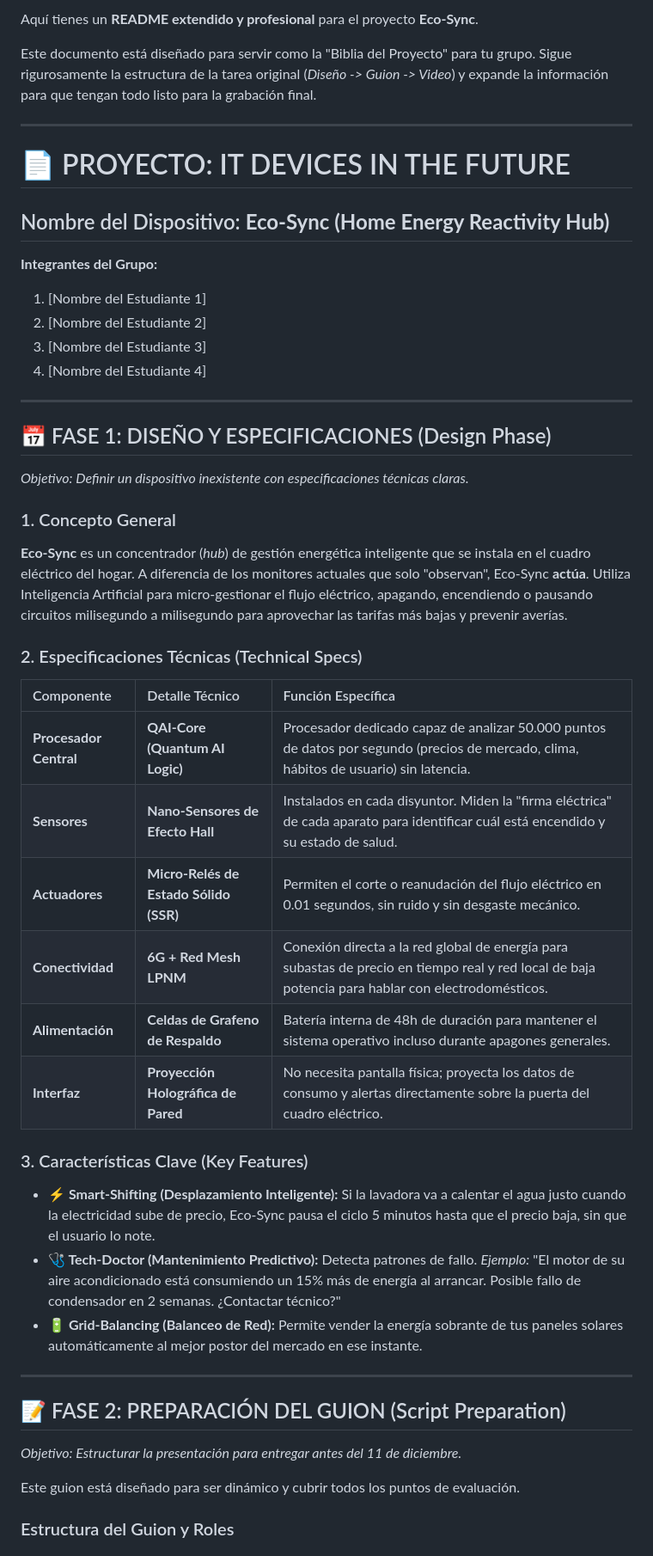
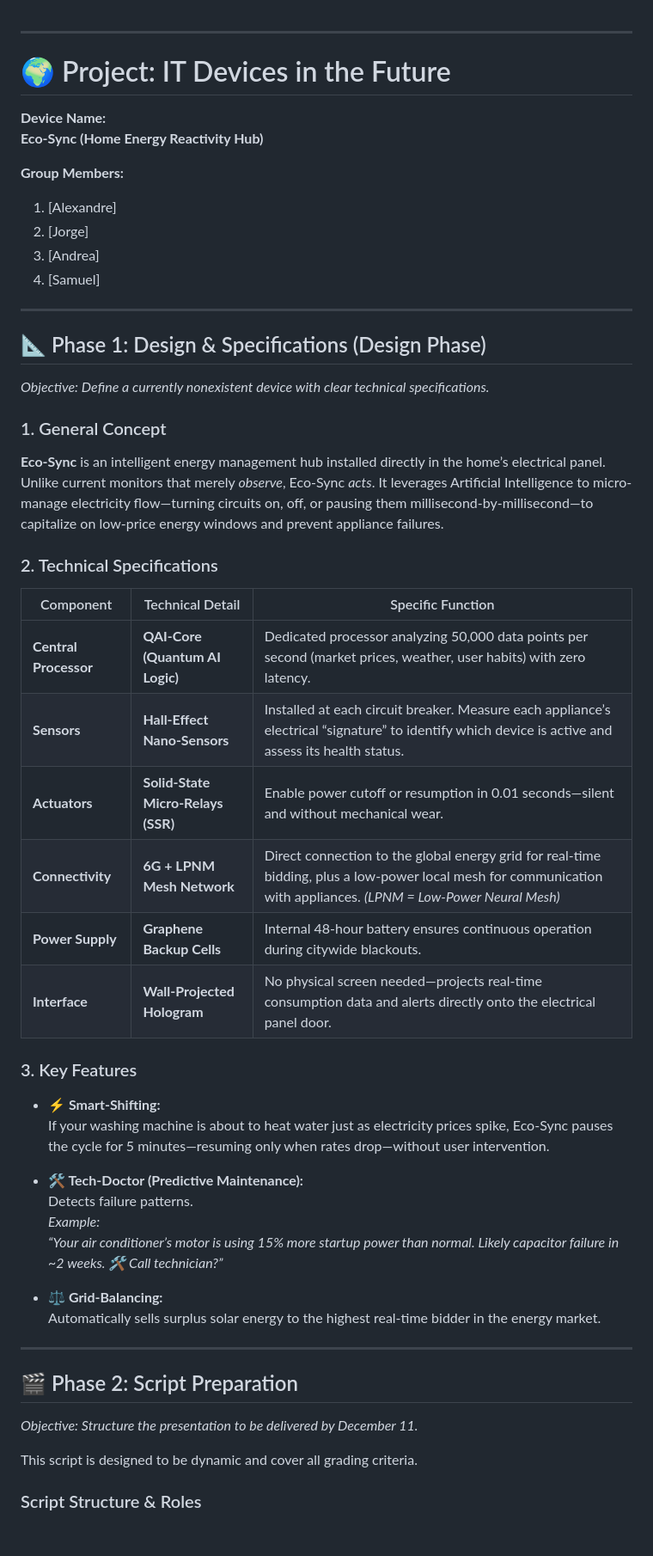
Before and after one commit to shermidagre/Proyect_IT_Devices, a Markdown page: Readme.md, the part around one of its changes. Shown at 86% size. Rendered like a GitHub page.

```diff
--- a/Readme.md
+++ b/Readme.md
@@ -1,49 +1,55 @@
-Aquí tienes un **README extendido y profesional** para el proyecto **Eco-Sync**.
-
-Este documento está diseñado para servir como la "Biblia del Proyecto" para tu grupo. Sigue rigurosamente la estructura de la tarea original (*Diseño -> Guion -> Video*) y expande la información para que tengan todo listo para la grabación final.
 
 ---
 
-# 📄 PROYECTO: IT DEVICES IN THE FUTURE
-## Nombre del Dispositivo: **Eco-Sync (Home Energy Reactivity Hub)**
+# 🌍 Project: IT Devices in the Future
 
-**Integrantes del Grupo:**
-1. [Nombre del Estudiante 1]
-2. [Nombre del Estudiante 2]
-3. [Nombre del Estudiante 3]
-4. [Nombre del Estudiante 4]
+**Device Name:**
+**Eco-Sync (Home Energy Reactivity Hub)**
+
+**Group Members:**
+1. [Alexandre]
+2. [Jorge]
+3. [Andrea]
+4. [Samuel]
 
 ---
 
-## 📅 FASE 1: DISEÑO Y ESPECIFICACIONES (Design Phase)
-*Objetivo: Definir un dispositivo inexistente con especificaciones técnicas claras.*
+## 📐 Phase 1: Design & Specifications (Design Phase)
+*Objective: Define a currently nonexistent device with clear technical specifications.*
 
-### 1. Concepto General
-**Eco-Sync** es un concentrador (*hub*) de gestión energética inteligente que se instala en el cuadro eléctrico del hogar. A diferencia de los monitores actuales que solo "observan", Eco-Sync **actúa**. Utiliza Inteligencia Artificial para micro-gestionar el flujo eléctrico, apagando, encendiendo o pausando circuitos milisegundo a milisegundo para aprovechar las tarifas más bajas y prevenir averías.
+### 1. General Concept
+**Eco-Sync** is an intelligent energy management hub installed directly in the home’s electrical panel. Unlike current monitors that merely *observe*, Eco-Sync *acts*. It leverages Artificial Intelligence to micro-manage electricity flow—turning circuits on, off, or pausing them millisecond-by-millisecond—to capitalize on low-price energy windows and prevent appliance failures.
 
-### 2. Especificaciones Técnicas (Technical Specs)
+### 2. Technical Specifications
 
-| Componente | Detalle Técnico | Función Específica |
-| :--- | :--- | :--- |
-| **Procesador Central** | **QAI-Core (Quantum AI Logic)** | Procesador dedicado capaz de analizar 50.000 puntos de datos por segundo (precios de mercado, clima, hábitos de usuario) sin latencia. |
-| **Sensores** | **Nano-Sensores de Efecto Hall** | Instalados en cada disyuntor. Miden la "firma eléctrica" de cada aparato para identificar cuál está encendido y su estado de salud. |
-| **Actuadores** | **Micro-Relés de Estado Sólido (SSR)** | Permiten el corte o reanudación del flujo eléctrico en 0.01 segundos, sin ruido y sin desgaste mecánico. |
-| **Conectividad** | **6G + Red Mesh LPNM** | Conexión directa a la red global de energía para subastas de precio en tiempo real y red local de baja potencia para hablar con electrodomésticos. |
-| **Alimentación** | **Celdas de Grafeno de Respaldo** | Batería interna de 48h de duración para mantener el sistema operativo incluso durante apagones generales. |
-| **Interfaz** | **Proyección Holográfica de Pared** | No necesita pantalla física; proyecta los datos de consumo y alertas directamente sobre la puerta del cuadro eléctrico. |
+| Component            | Technical Detail                                     | Specific Function |
+|----------------------|------------------------------------------------------|-------------------|
+| **Central Processor** | **QAI-Core (Quantum AI Logic)**                      | Dedicated processor analyzing 50,000 data points per second (market prices, weather, user habits) with zero latency. |
+| **Sensors**          | **Hall-Effect Nano-Sensors**                         | Installed at each circuit breaker. Measure each appliance’s electrical “signature” to identify which device is active and assess its health status. |
+| **Actuators**        | **Solid-State Micro-Relays (SSR)**                  | Enable power cutoff or resumption in 0.01 seconds—silent and without mechanical wear. |
+| **Connectivity**     | **6G + LPNM Mesh Network**                           | Direct connection to the global energy grid for real-time bidding, plus a low-power local mesh for communication with appliances. *(LPNM = Low-Power Neural Mesh)* |
+| **Power Supply**     | **Graphene Backup Cells**                            | Internal 48-hour battery ensures continuous operation during citywide blackouts. |
+| **Interface**        | **Wall-Projected Hologram**                          | No physical screen needed—projects real-time consumption data and alerts directly onto the electrical panel door. |
 
-### 3. Características Clave (Key Features)
+### 3. Key Features
 
-* **⚡ Smart-Shifting (Desplazamiento Inteligente):** Si la lavadora va a calentar el agua justo cuando la electricidad sube de precio, Eco-Sync pausa el ciclo 5 minutos hasta que el precio baja, sin que el usuario lo note.
-* **🩺 Tech-Doctor (Mantenimiento Predictivo):** Detecta patrones de fallo. *Ejemplo:* "El motor de su aire acondicionado está consumiendo un 15% más de energía al arrancar. Posible fallo de condensador en 2 semanas. ¿Contactar técnico?"
-* **🔋 Grid-Balancing (Balanceo de Red):** Permite vender la energía sobrante de tus paneles solares automáticamente al mejor postor del mercado en ese instante.
+* **⚡ Smart-Shifting:**
+  If your washing machine is about to heat water just as electricity prices spike, Eco-Sync pauses the cycle for 5 minutes—resuming only when rates drop—without user intervention.
+
+* **🛠️ Tech-Doctor (Predictive Maintenance):**
+  Detects failure patterns.
+  *Example:*
+  _“Your air conditioner’s motor is using 15% more startup power than normal. Likely capacitor failure in ~2 weeks. 🛠️ Call technician?”_
+
+* **⚖️ Grid-Balancing:**
+  Automatically sells surplus solar energy to the highest real-time bidder in the energy market.
 
 ---
 
-## 📝 FASE 2: PREPARACIÓN DEL GUION (Script Preparation)
-*Objetivo: Estructurar la presentación para entregar antes del 11 de diciembre.*
+## 🎬 Phase 2: Script Preparation
+*Objective: Structure the presentation to be delivered by December 11.*
 
-Este guion está diseñado para ser dinámico y cubrir todos los puntos de evaluación.
+This script is designed to be dynamic and cover all grading criteria.
 
-### Estructura del Guion y Roles
+### Script Structure & Roles
 
```
Also changed, not shown: other parts of Readme.md (+96 -89 lines).
